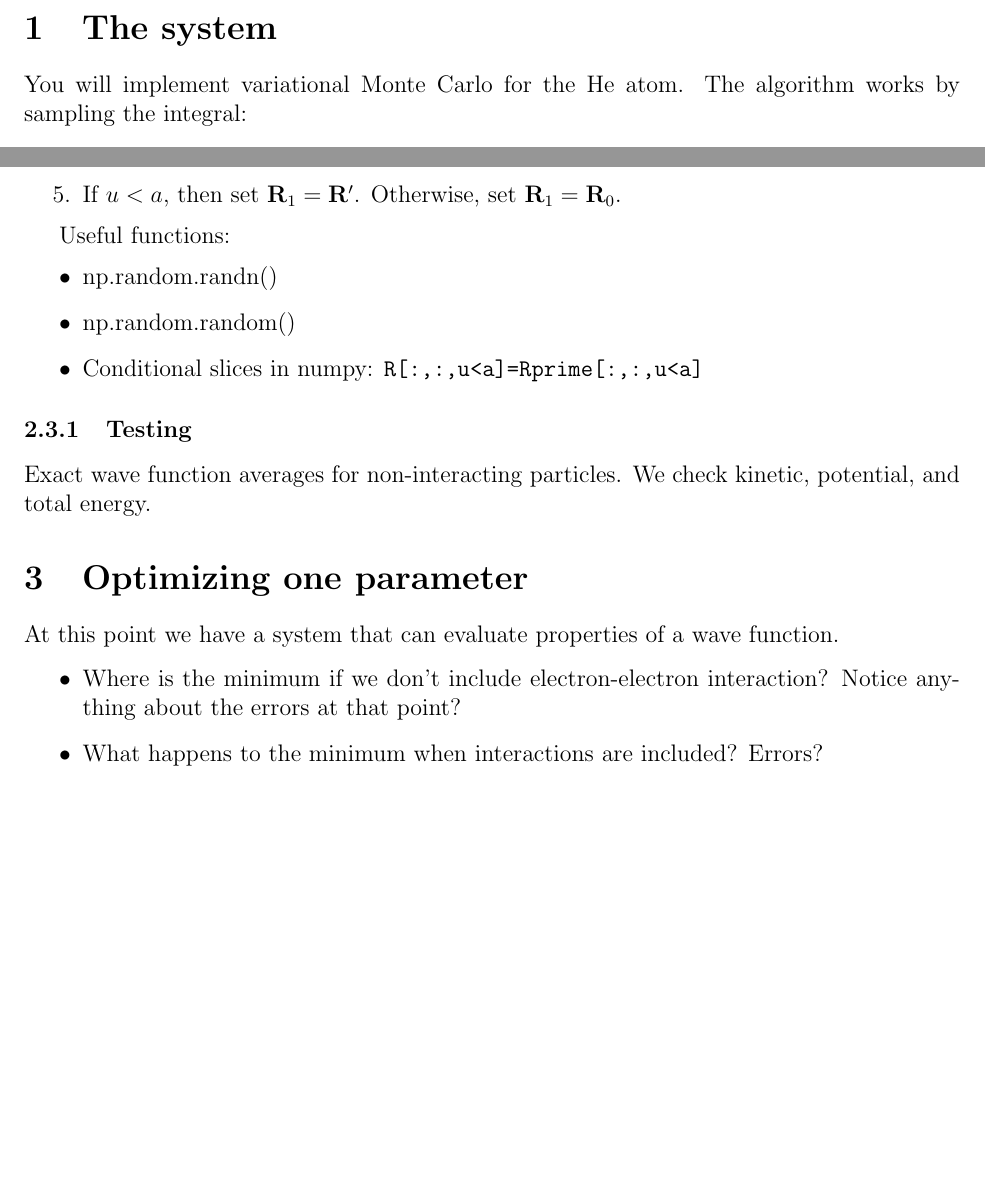
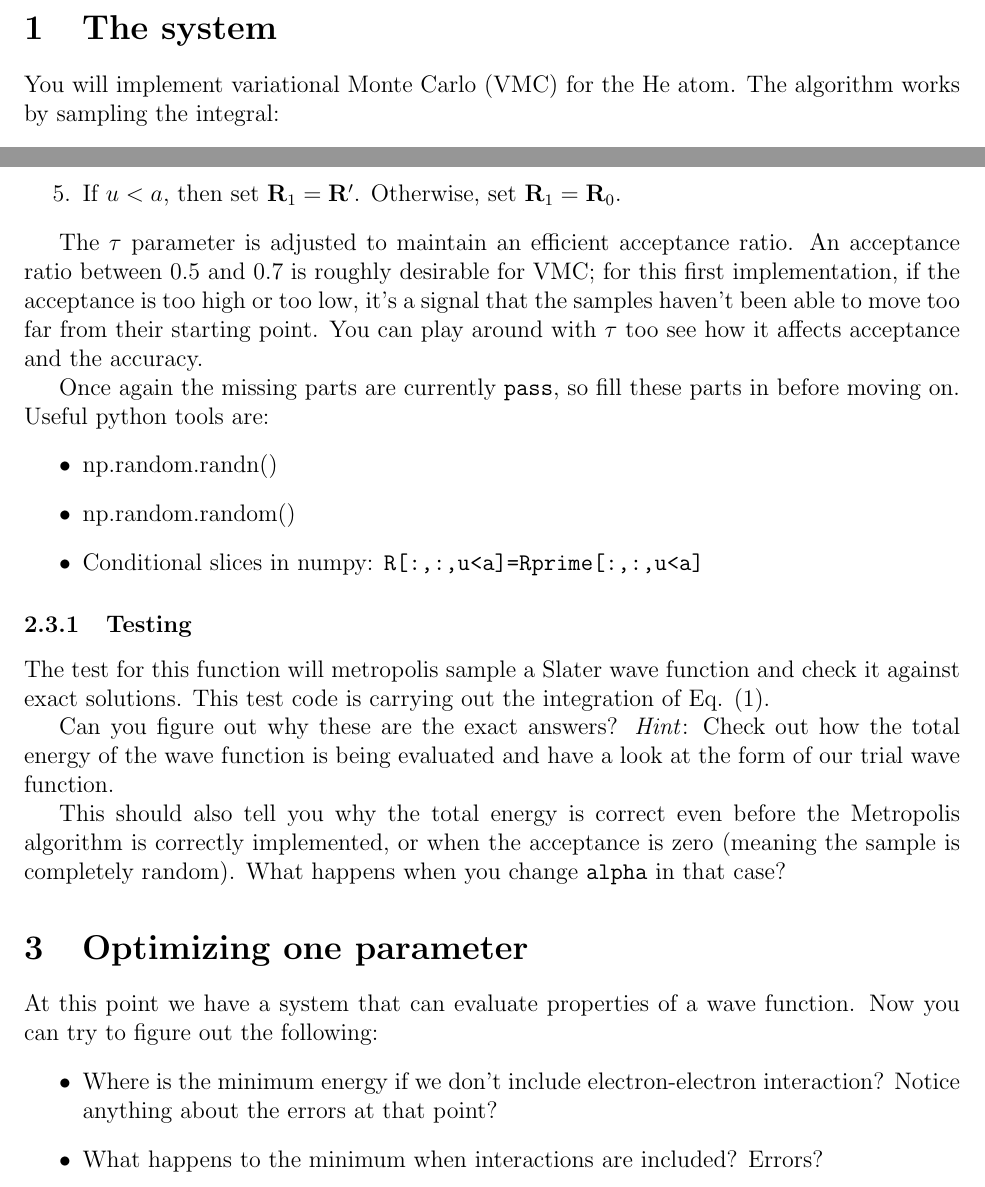
Before and after one commit to lkwagner/StochasticSchool, a LaTeX document (VMC/instructions.tex): two parts of pages 1 and 3 of 4, joined at a grey line, cut so that both start at the same text, the shorter picture padded with empty space. Compiled offline with pdfLaTeX.

Commit message:
Added metropolis lesson part.

```diff
--- a/VMC/instructions.tex
+++ b/VMC/instructions.tex
@@ -8,9 +8,10 @@
 
 \section{The system}
 
-You will implement variational Monte Carlo for the He atom.
+You will implement variational Monte Carlo (VMC) for the He atom.
 The algorithm works by sampling the integral:
 \begin{equation}
+  \label{eq:vmc}
   \langle
   E
   \rangle
@@ -101,7 +102,12 @@ The Metropolis-Hastings algorithm does this by the following process:
 \item If $u < a$, then set $\bR_1=\bR'$. Otherwise, set $\bR_1=\bR_0$.
 \end{enumerate}
 
-Useful functions:
+The $\tau$ parameter is adjusted to maintain an efficient acceptance ratio.
+An acceptance ratio between 0.5 and 0.7 is roughly desirable for VMC; for this first implementation, if the acceptance is too high or too low, it's a signal that the samples haven't been able to move too far from their starting point.
+You can play around with $\tau$ too see how it affects acceptance and the accuracy.
+
+Once again the missing parts are currently \verb|pass|, so fill these parts in before moving on.
+Useful python tools are:
 \begin{itemize}
 \item np.random.randn()
 \item np.random.random()
@@ -110,14 +116,21 @@ Useful functions:
 
 \subsubsection{Testing}
 
-Exact wave function averages for non-interacting particles. We check kinetic, potential, and total energy.
+The test for this function will metropolis sample a Slater wave function and check it against exact solutions.
+This test code is carrying out the integration of Eq. (\ref{eq:vmc}).
+
+Can you figure out why these are the exact answers?
+\textit{Hint}: Check out how the total energy of the wave function is being evaluated and have a look at the form of our trial wave function.
+
+This should also tell you why the total energy is correct even before the Metropolis algorithm is correctly implemented, or when the acceptance is zero (meaning the sample is completely random).
+What happens when you change \verb|alpha| in that case?
 
 \section{Optimizing one parameter}
 
 At this point we have a system that can evaluate properties of a wave function.
-
+Now you can try to figure out the following:
 \begin{itemize}
-\item Where is the minimum if we don't include electron-electron interaction? Notice anything about the errors at that point?
+\item Where is the minimum energy if we don't include electron-electron interaction? Notice anything about the errors at that point?
 \item What happens to the minimum when interactions are included? Errors?
 \item What is the behavior of the kinetic and potential energies as a function of $\alpha$? Do they make sense?
 \end{itemize}
```
Also changed, not shown: 1 other file.
